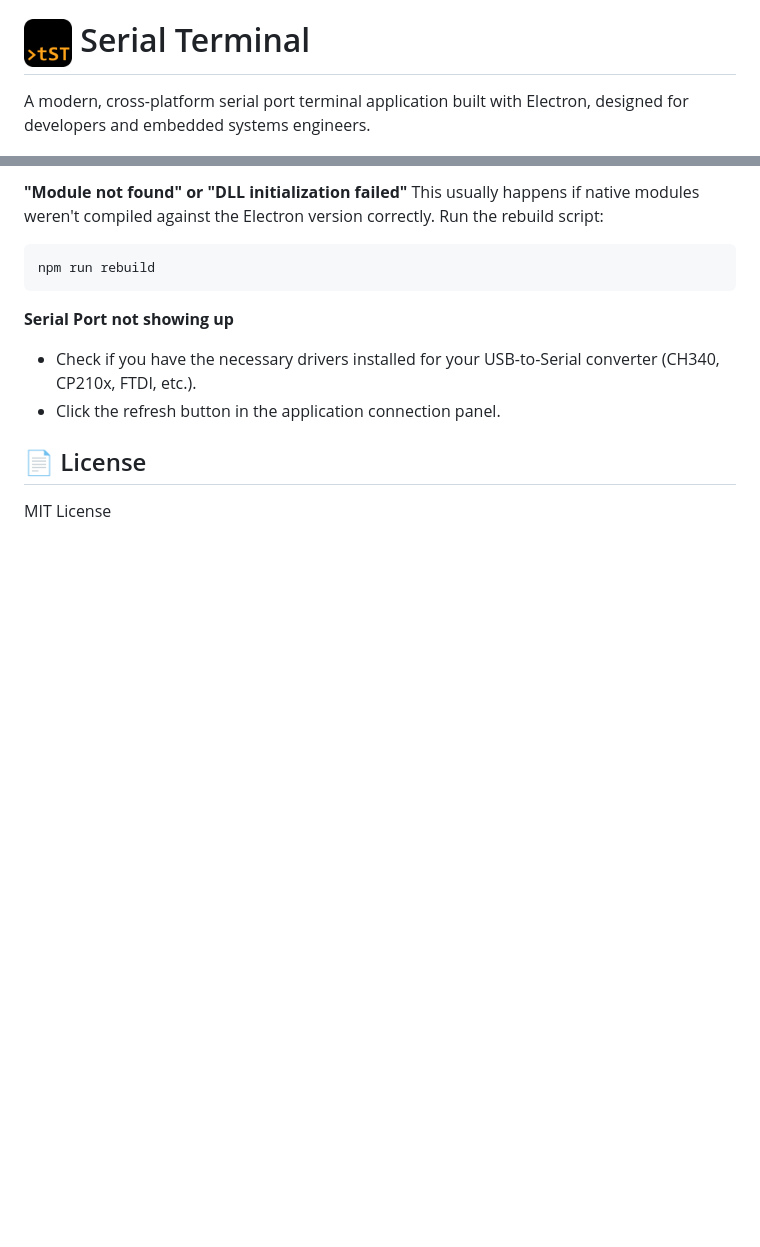
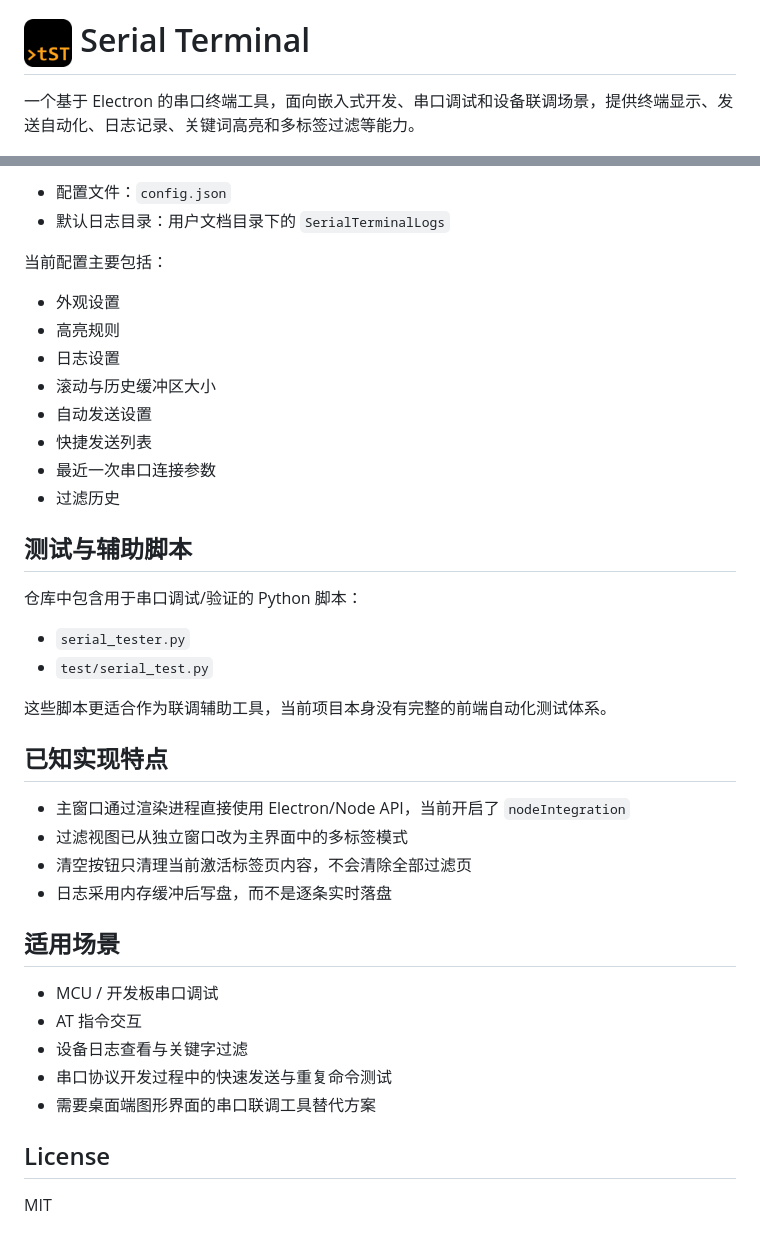
Before and after one commit to Trigger-CN/SerialTerminal, a Markdown page: README.md, 2 parts joined by grey strips. Drawn GitHub-style; blank space fills up the shorter version.

````diff
--- a/README.md
+++ b/README.md
@@ -1,6 +1,6 @@
 # <img src="assets/icon-512x512.png" width="48" height="48" align="center" alt="Icon" /> Serial Terminal
 
-A modern, cross-platform serial port terminal application built with Electron, designed for developers and embedded systems engineers.
+一个基于 Electron 的串口终端工具，面向嵌入式开发、串口调试和设备联调场景，提供终端显示、发送自动化、日志记录、关键词高亮和多标签过滤等能力。
 
 ![Serial Terminal Screenshot](assets/screenshot.png)
 
@@ -101,15 +154,42 @@ npm run dist:linux
 
-**"Module not found" or "DLL initialization failed"**
-This usually happens if native modules weren't compiled against the Electron version correctly.
-Run the rebuild script:
-```bash
-npm run rebuild
-```
+- 配置文件：`config.json`
+- 默认日志目录：用户文档目录下的 `SerialTerminalLogs`
 
-**Serial Port not showing up**
-*   Check if you have the necessary drivers installed for your USB-to-Serial converter (CH340, CP210x, FTDI, etc.).
-*   Click the refresh button in the application connection panel.
+当前配置主要包括：
 
-## 📄 License
+- 外观设置
+- 高亮规则
+- 日志设置
+- 滚动与历史缓冲区大小
+- 自动发送设置
+- 快捷发送列表
+- 最近一次串口连接参数
+- 过滤历史
 
-MIT License
+## 测试与辅助脚本
+
+仓库中包含用于串口调试/验证的 Python 脚本：
+
+- `serial_tester.py`
+- `test/serial_test.py`
+
+这些脚本更适合作为联调辅助工具，当前项目本身没有完整的前端自动化测试体系。
+
+## 已知实现特点
+
+- 主窗口通过渲染进程直接使用 Electron/Node API，当前开启了 `nodeIntegration`
+- 过滤视图已从独立窗口改为主界面中的多标签模式
+- 清空按钮只清理当前激活标签页内容，不会清除全部过滤页
+- 日志采用内存缓冲后写盘，而不是逐条实时落盘
+
+## 适用场景
+
+- MCU / 开发板串口调试
+- AT 指令交互
+- 设备日志查看与关键字过滤
+- 串口协议开发过程中的快速发送与重复命令测试
+- 需要桌面端图形界面的串口联调工具替代方案
+
+## License
+
+MIT
````
Also changed, not shown: other parts of README.md (+110 -57 lines).
